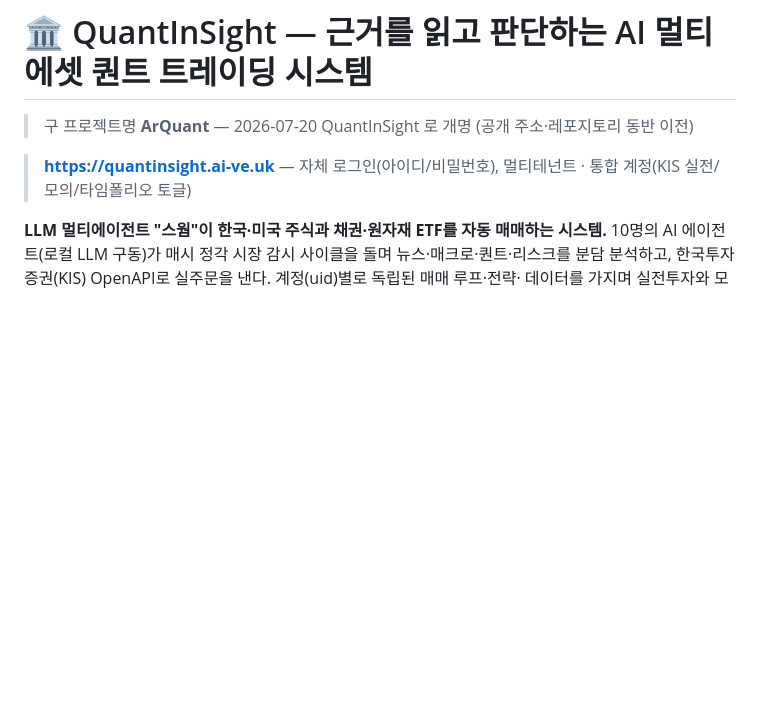
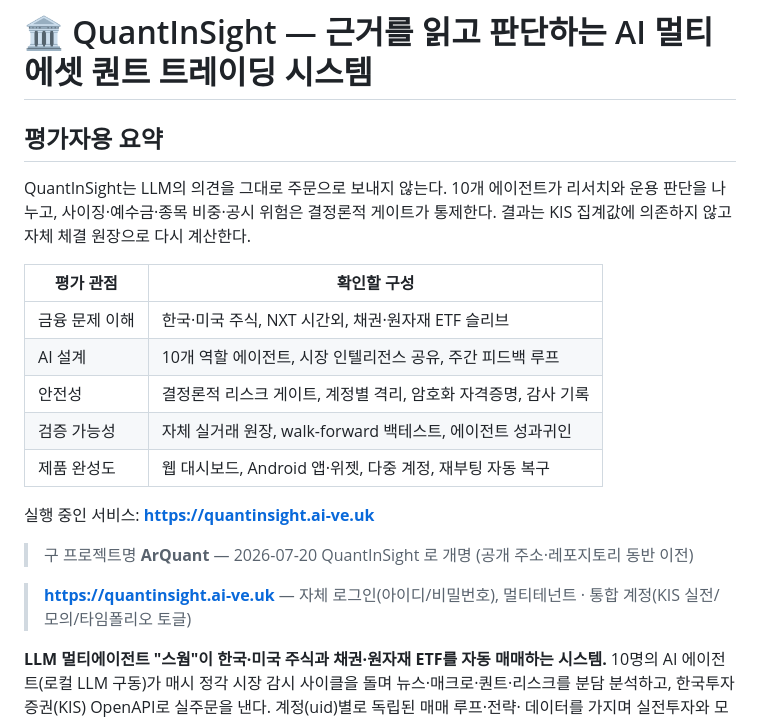
Before and after one commit to Arcosium/ArQuant, a Markdown page: README.md, the part around the change. GitHub-like rendering; blank space fills up the shorter version.

Commit message:
ArcAI.ve: 자율 업로드

```diff
--- a/README.md
+++ b/README.md
@@ -1,4 +1,18 @@
 # 🏛️ QuantInSight — 근거를 읽고 판단하는 AI 멀티에셋 퀀트 트레이딩 시스템
+
+## 평가자용 요약
+
+QuantInSight는 LLM의 의견을 그대로 주문으로 보내지 않는다. 10개 에이전트가 리서치와 운용 판단을 나누고, 사이징·예수금·종목 비중·공시 위험은 결정론적 게이트가 통제한다. 결과는 KIS 집계값에 의존하지 않고 자체 체결 원장으로 다시 계산한다.
+
+| 평가 관점 | 확인할 구성 |
+|---|---|
+| 금융 문제 이해 | 한국·미국 주식, NXT 시간외, 채권·원자재 ETF 슬리브 |
+| AI 설계 | 10개 역할 에이전트, 시장 인텔리전스 공유, 주간 피드백 루프 |
+| 안전성 | 결정론적 리스크 게이트, 계정별 격리, 암호화 자격증명, 감사 기록 |
+| 검증 가능성 | 자체 실거래 원장, walk-forward 백테스트, 에이전트 성과귀인 |
+| 제품 완성도 | 웹 대시보드, Android 앱·위젯, 다중 계정, 재부팅 자동 복구 |
+
+실행 중인 서비스: **https://quantinsight.ai-ve.uk**
 
 > 구 프로젝트명 **ArQuant** — 2026-07-20 QuantInSight 로 개명 (공개 주소·레포지토리 동반 이전)
 
```
